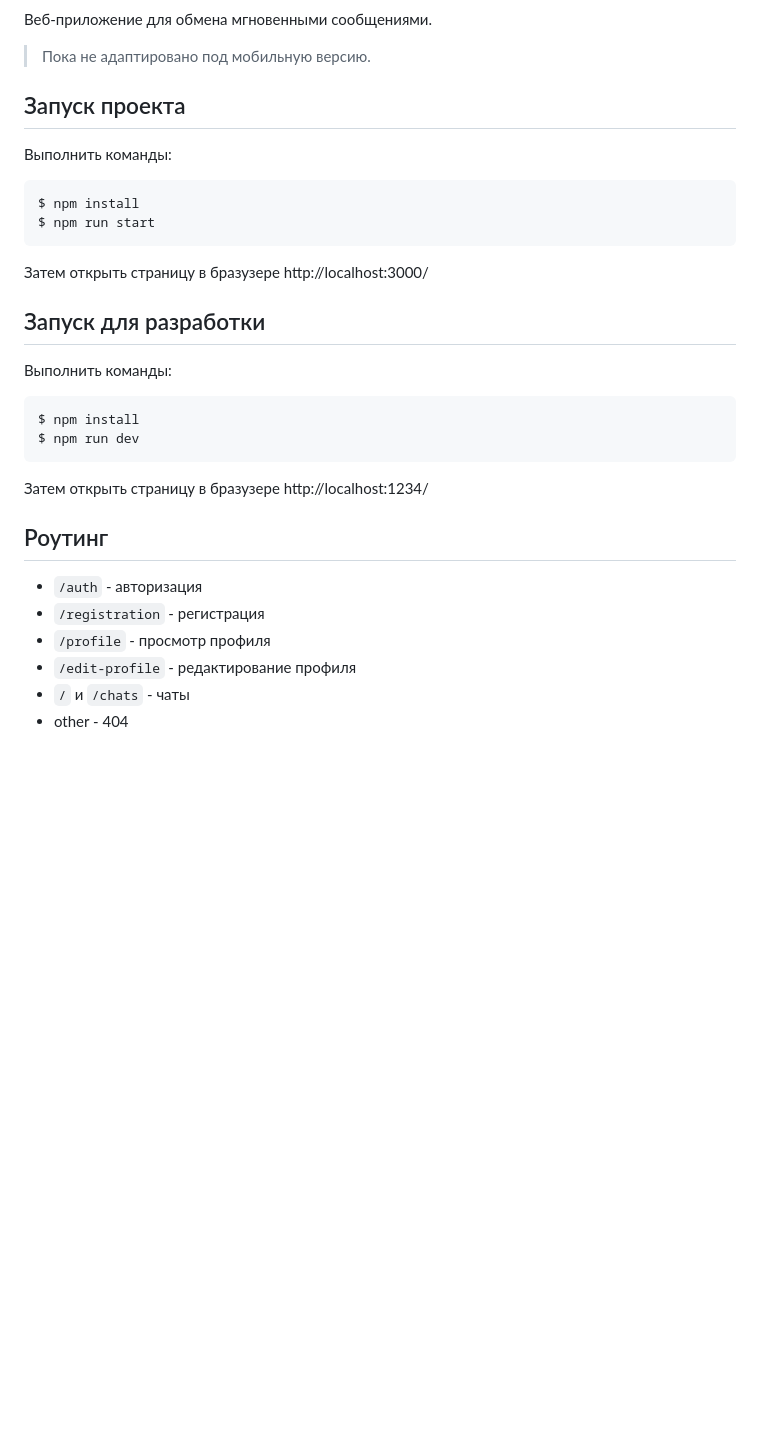
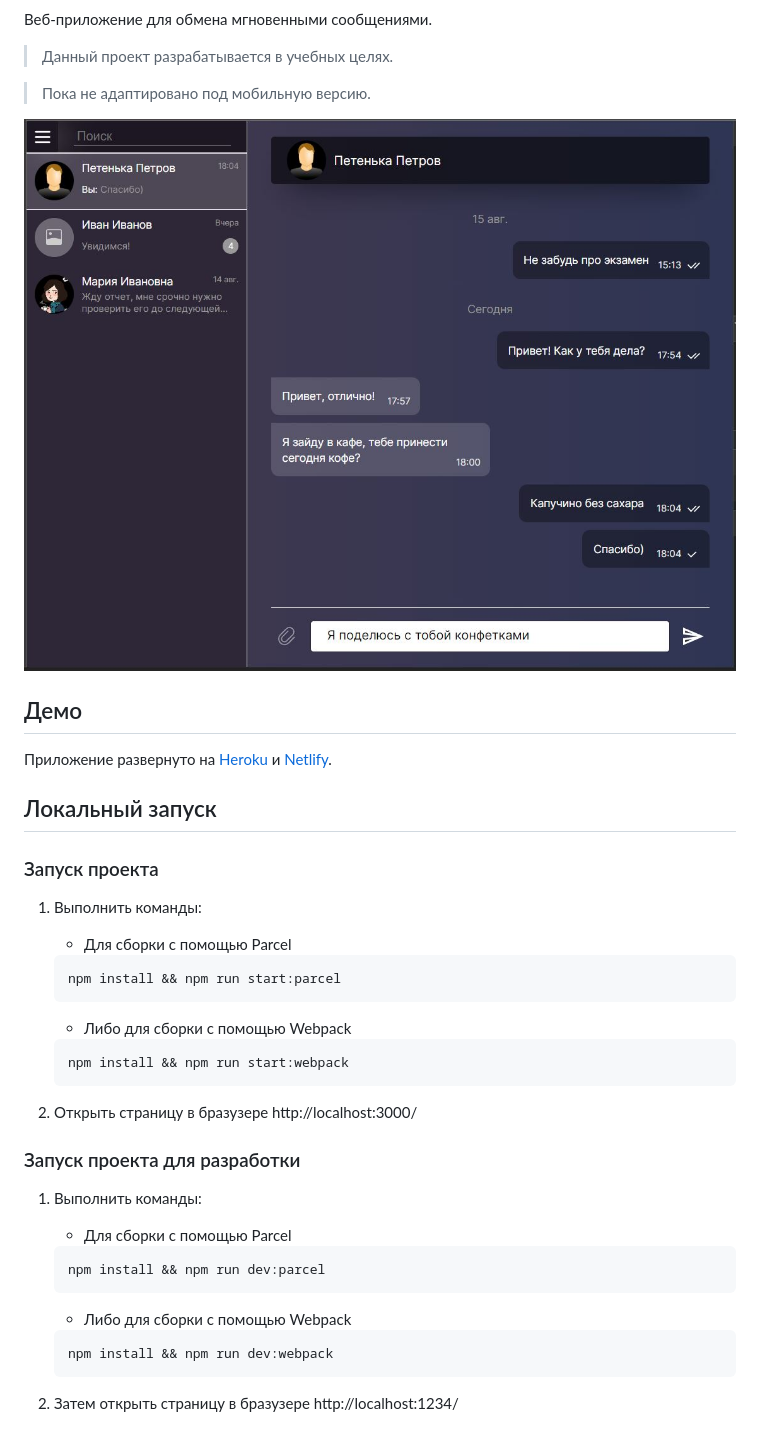
Before and after one commit to EkaterinaGulevich/middle.messenger.praktikum.yandex, a Markdown page: README.md, the part around the change printed below. Drawn GitHub-style; pictures changed too: static/for-readme.JPG (added); blank space fills up the shorter version.

````diff
--- a/README.md
+++ b/README.md
@@ -3,30 +7,48 @@
 Веб-приложение для обмена мгновенными сообщениями.
 
 
+> Данный проект разрабатывается в учебных целях.
+
 > Пока не адаптировано под мобильную версию.
 
-## Запуск проекта
-Выполнить команды:
 
-```shell
-$ npm install
-$ npm run start
-```
+![Preview](/static/for-readme.JPG)
 
-Затем открыть страницу в бразузере http://localhost:3000/
 
-## Запуск для разработки
-Выполнить команды:
-```shell
-$ npm install
-$ npm run dev
-```
-Затем открыть страницу в бразузере http://localhost:1234/
+## Демо
+Приложение развернуто на [Heroku](https://messenger-gulevich.herokuapp.com) и [Netlify](https://messenger-gulevich.netlify.app).
 
-## Роутинг
-* `/auth` - авторизация
-* `/registration` - регистрация
-* `/profile` - просмотр профиля
-* `/edit-profile` - редактирование профиля
-* `/` и `/chats` - чаты
-* other - 404
+## Локальный запуск
+
+### Запуск проекта
+
+1. Выполнить команды:
+
+   - Для сборки с помощью Parcel
+
+    ```shell
+    npm install && npm run start:parcel
+    ```
+
+   - Либо для сборки с помощью Webpack
+    ```shell
+    npm install && npm run start:webpack
+    ```
+2. Открыть страницу в бразузере http://localhost:3000/
+
+
+### Запуск проекта для разработки
+
+1. Выполнить команды:
+   - Для сборки с помощью Parcel
+
+   ```shell
+   npm install && npm run dev:parcel
+   ```
+   - Либо для сборки с помощью Webpack
+   ```shell
+   npm install && npm run dev:webpack
+   ```
+
+2. Затем открыть страницу в бразузере http://localhost:1234/
+
````
Also changed, not shown: other parts of README.md (+34 -2 lines), 1 other file.
